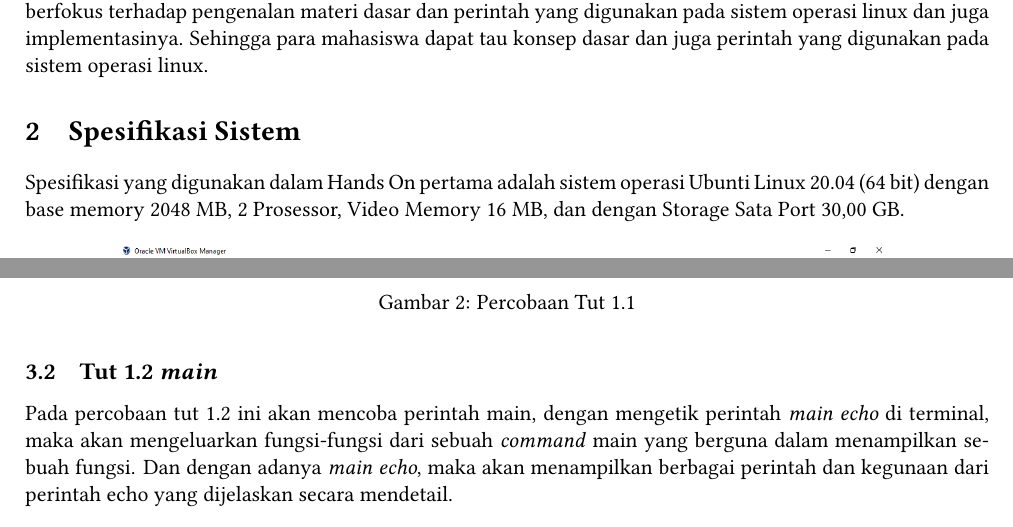
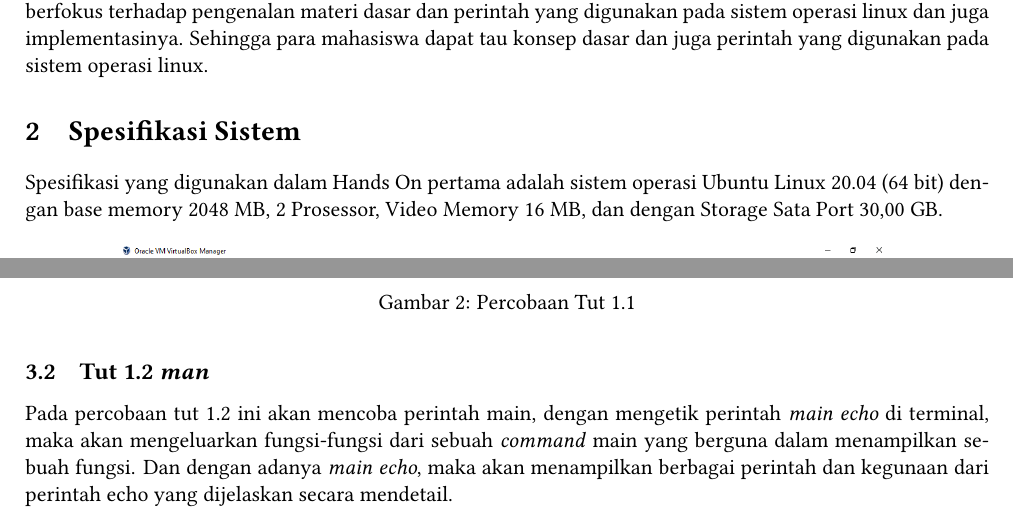
Before and after one commit to BilhaqAD07/Sistem-Operasi, a LaTeX document (Minggu3/main.tex): two parts of pages 1 and 2 of 9, joined at a grey line, cut so that both start at the same text. Compiled offline with pdfLaTeX.

Commit message:
revision-1

```diff
--- a/Minggu3/main.tex
+++ b/Minggu3/main.tex
@@ -130,7 +130,7 @@ Mata Kuliah: \course \hfill Tanggal: \today\\
 	dapat tau konsep dasar dan juga perintah yang digunakan pada sistem operasi linux.
 
 \section{Spesifikasi Sistem}
-    Spesifikasi yang digunakan dalam Hands On pertama adalah sistem operasi Ubunti Linux 20.04 (64 bit) dengan base memory 2048 MB,
+    Spesifikasi yang digunakan dalam Hands On pertama adalah sistem operasi Ubuntu Linux 20.04 (64 bit) dengan base memory 2048 MB,
 	2 Prosessor, Video Memory 16 MB, dan dengan Storage Sata Port 30,00 GB.
 	\begin{figure}[h]
 		\centering
@@ -149,7 +149,7 @@ Mata Kuliah: \course \hfill Tanggal: \today\\
 		\caption{Percobaan Tut 1.1}
 	\end{figure}
 
-\subsection{Tut 1.2 \textit{main}}
+\subsection{Tut 1.2 \textit{man}}
     Pada percobaan tut 1.2 ini akan mencoba perintah main, dengan mengetik perintah \textit{main echo} di terminal, maka akan
 	mengeluarkan fungsi-fungsi dari sebuah \textit{command} main yang berguna dalam menampilkan sebuah fungsi. Dan dengan adanya \textit{main echo},
 	maka akan menampilkan berbagai perintah dan kegunaan dari perintah echo yang dijelaskan secara mendetail.
```
Also changed, not shown: Minggu3/main.pdf, 5 other files.
